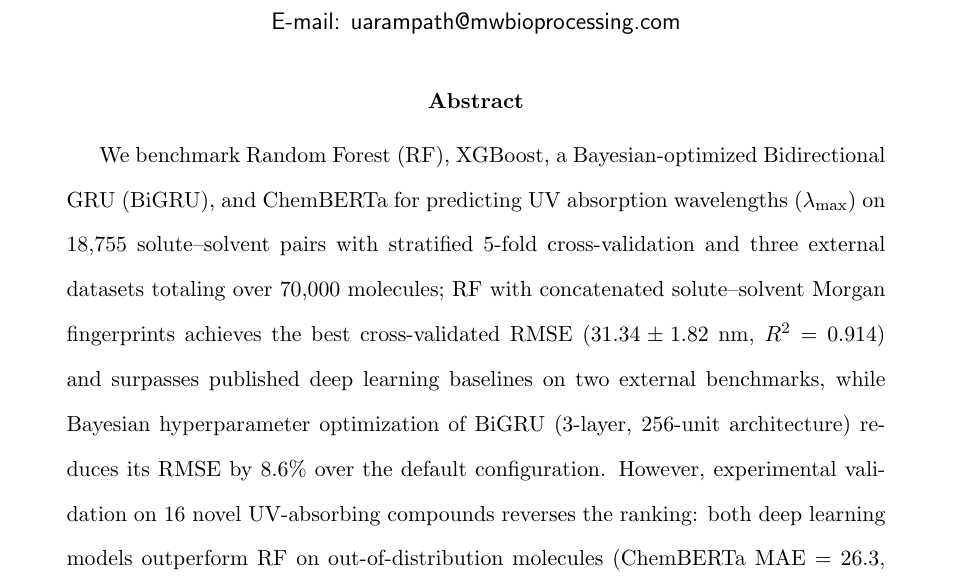
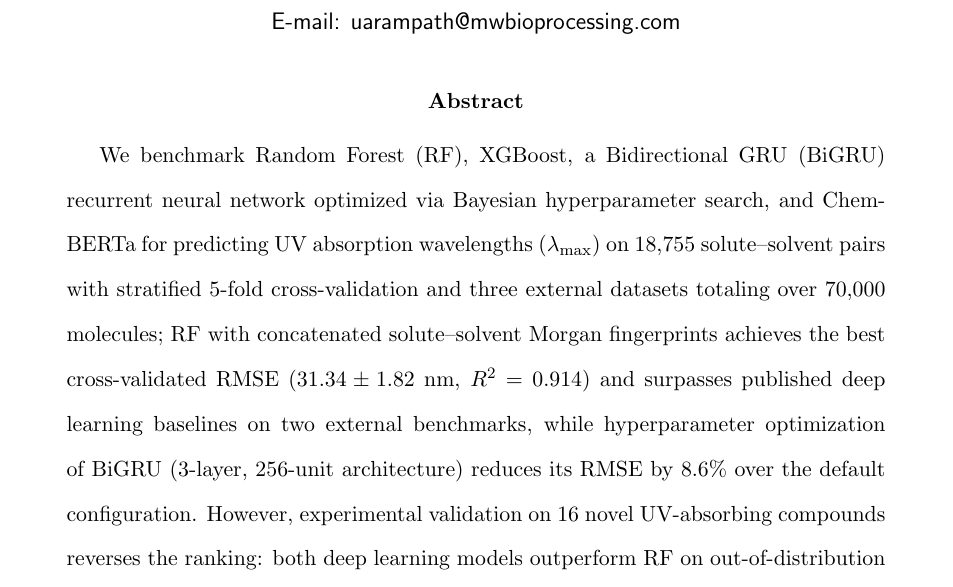
Before and after one commit to Umesh1608/ML_UV_models, a LaTeX paper (benchmark_paper_jcim.tex): part of page 1 of 42, cut so that both start at the same text. Compiled offline with pdfLaTeX.

Commit message:
Fix abstract: clarify BiGRU is an RNN optimized via Bayesian HPO, not a Bayesian model

```diff
--- a/benchmark_paper_jcim.tex
+++ b/benchmark_paper_jcim.tex
@@ -43,7 +43,7 @@
 
 % ===== Abstract =====
 \begin{abstract}
-We benchmark Random Forest (RF), XGBoost, a Bayesian-optimized Bidirectional GRU (BiGRU), and ChemBERTa for predicting UV absorption wavelengths ($\lambda_{\max}$) on 18,755 solute--solvent pairs with stratified 5-fold cross-validation and three external datasets totaling over 70,000 molecules; RF with concatenated solute--solvent Morgan fingerprints achieves the best cross-validated RMSE ($31.34 \pm 1.82$~nm, $R^2 = 0.914$) and surpasses published deep learning baselines on two external benchmarks, while Bayesian hyperparameter optimization of BiGRU (3-layer, 256-unit architecture) reduces its RMSE by 8.6\% over the default configuration.
+We benchmark Random Forest (RF), XGBoost, a Bidirectional GRU (BiGRU) recurrent neural network optimized via Bayesian hyperparameter search, and ChemBERTa for predicting UV absorption wavelengths ($\lambda_{\max}$) on 18,755 solute--solvent pairs with stratified 5-fold cross-validation and three external datasets totaling over 70,000 molecules; RF with concatenated solute--solvent Morgan fingerprints achieves the best cross-validated RMSE ($31.34 \pm 1.82$~nm, $R^2 = 0.914$) and surpasses published deep learning baselines on two external benchmarks, while hyperparameter optimization of BiGRU (3-layer, 256-unit architecture) reduces its RMSE by 8.6\% over the default configuration.
 However, experimental validation on 16 novel UV-absorbing compounds reverses the ranking: both deep learning models outperform RF on out-of-distribution molecules (ChemBERTa MAE = 26.3, BiGRU = 28.6 vs.\ 38.5~nm), revealing that learned representations generalize beyond fixed substructural features.
 A solvent concatenation strategy yields consistent 7--8\% RMSE reductions across model families, and interpretability analysis shows that RF feature importance and BiGRU gradient saliency independently highlight the same chromophore motifs, confirming that both architectures learn meaningful photochemistry.
 These results demonstrate that models encoding local structural information (fingerprints, RNNs) outperform global-attention architectures on properties determined by local molecular features, while pretrained Transformers excel at out-of-distribution generalization---providing practical guidance for model selection in molecular property prediction beyond UV absorption.
```
